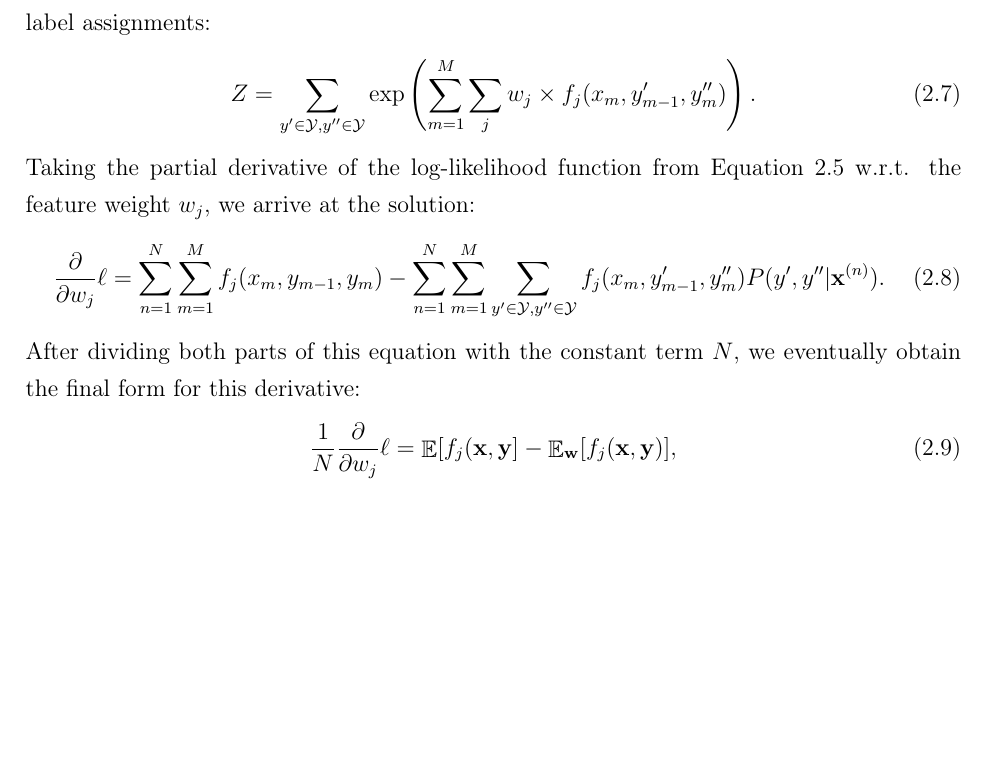
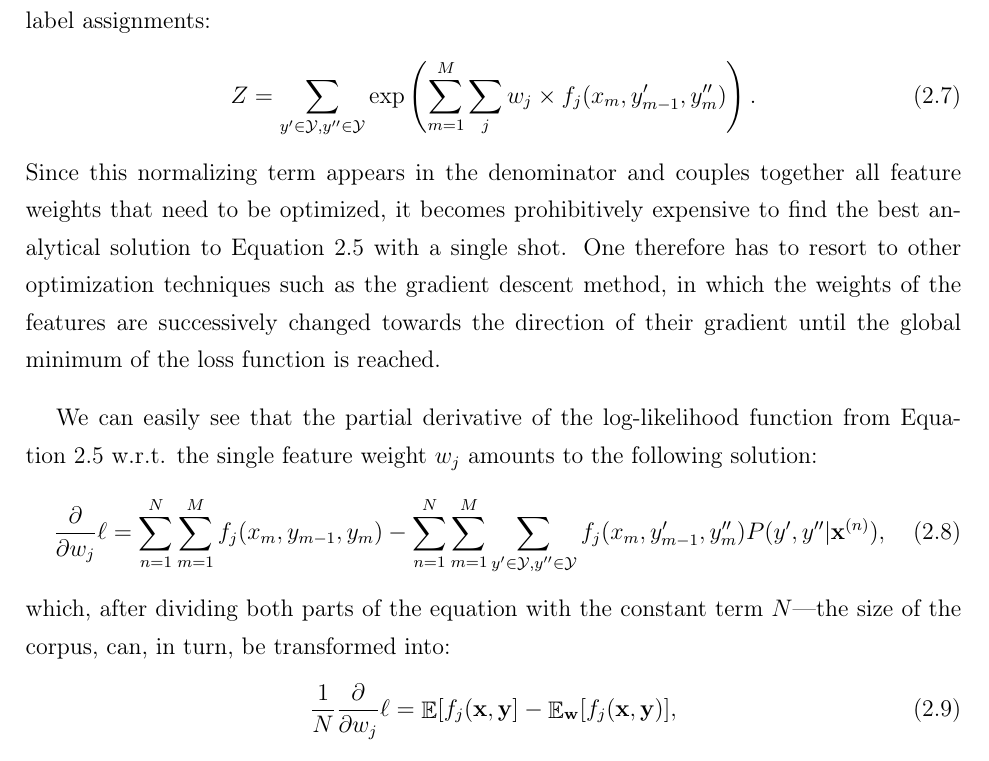
Before and after one commit to WladimirSidorenko/Dissertation, a LaTeX thesis (sidarenka_thesis.tex, which reads sentiment_fgsa.tex): part of page 85 of 126, cut so that both start at the same text, the shorter picture padded with empty space. Compiled offline with pdfLaTeX; the source files are stored in an older character set and shown here as Unicode.

Commit message:
minor changes

```diff
--- a/sentiment_fgsa.tex
+++ b/sentiment_fgsa.tex
@@ -398,17 +398,26 @@ factor calculated over all possible label assignments:
   \sum_{y'\in\mathcal{Y},y''\in\mathcal{Y}}\exp\left(\sum_{m=1}^{M}\sum_jw_{j}
   \times f_j(x_{m}, y'_{m-1}, y''_{m})\right).
 \end{equation}
-Taking the partial derivative of the log-likelihood function from
-Equation~\ref{snt:fgsa:eq:crf-ell} w.r.t. the feature weight $w_j$, we
-arrive at the solution:
+Since this normalizing term appears in the denominator and couples
+together all feature weights that need to be optimized, it becomes
+prohibitively expensive to find the best analytical solution to
+Equation~\ref{snt:fgsa:eq:crf-ell} with a single shot.  One therefore
+has to resort to other optimization techniques such as the gradient
+descent method, in which the weights of the features are successively
+changed towards the direction of their gradient until the global
+minimum of the loss function is reached.
+
+We can easily see that the partial derivative of the log-likelihood
+function from Equation~\ref{snt:fgsa:eq:crf-ell} w.r.t. the single
+feature weight $w_j$ amounts to the following solution:
 \begin{equation}
   \frac{\partial}{\partial w_j}\ell =%
   \sum_{n=1}^N\sum_{m=1}^Mf_j(x_{m}, y_{m-1}, y_{m}) -%
   \sum_{n=1}^N\sum_{m=1}^{M}\sum_{y'\in\mathcal{Y},y''\in\mathcal{Y}}f_j(x_{m},%
-  y'_{m-1}, y''_{m})P(y',y''|\mathbf{x}^{(n)}).
+  y'_{m-1}, y''_{m})P(y',y''|\mathbf{x}^{(n)}),
 \end{equation}
-After dividing both parts of this equation with the constant term $N$,
-we eventually obtain the final form for this derivative:
+which, after dividing both parts of the equation with the constant
+term $N$---the size of the corpus, can, in turn, be transformed into:
 \begin{equation}
   \frac{1}{N}\frac{\partial}{\partial w_j}\ell = \E[f_j(\mathbf{x},
     \mathbf{y}] - \E_{\mathbf{w}}[f_j(\mathbf{x}, \mathbf{y})],
```
